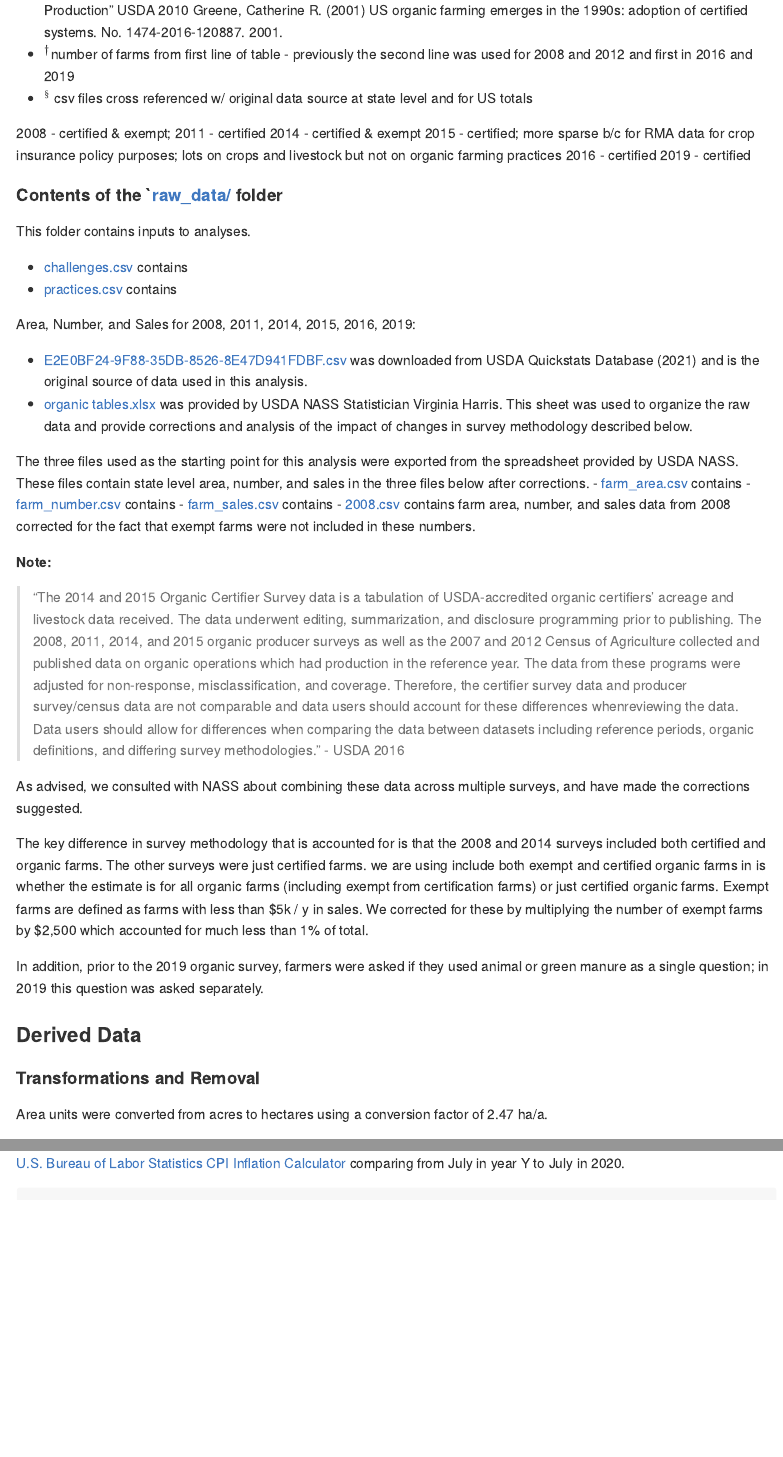
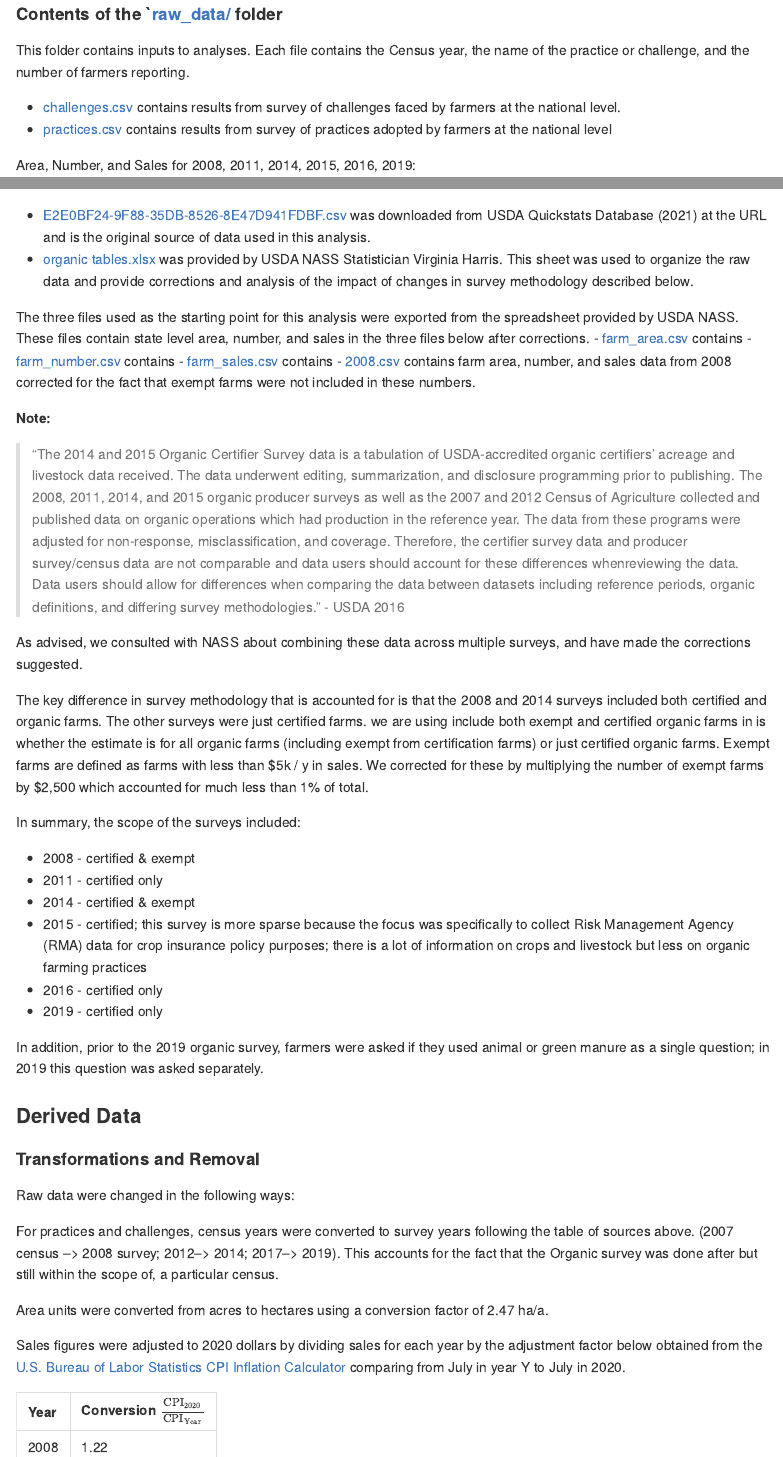
Before and after one commit to az-digitalag/state_organic_ag, an R Markdown document (README.Rmd): the page in a window 1100 px wide, from 1550 px down before the commit and from 1690 px down after it, and a second part further down, joined at a grey line. Rendered offline with R 4.5, knitr and Pandoc, with nearby package versions.

Commit message:
updates to README

```diff
--- a/README.Rmd
+++ b/README.Rmd
@@ -47,31 +47,26 @@ But, the sources below - except Greene 2001 which we didn't end up using becuase
 -   $^\star$ only surveys conducted in 2008, 2012, 2016, and 2019 are used in the present analysis
 -   $^\ddagger$ "Data users should allow for differences when comparing data between the 2011 COPS and the 2008 Organic Production" USDA 2010 Greene, Catherine R. (2001) US organic farming emerges in the 1990s: adoption of certified systems. No. 1474-2016-120887. 2001.
 -   $^\dagger$number of farms from first line of table - previously the second line was used for 2008 and 2012 and first in 2016 and 2019
--   $^\S$ csv files cross referenced w/ original data source at state level and for US totals
+-   $^\wedge$ csv files cross referenced w/ original data source at state level and for US totals
 
 
-2008 - certified & exempt;
-2011 - certified
-2014 - certified & exempt
-2015 - certified; more sparse b/c for RMA data for crop insurance policy purposes; lots on crops and livestock but not on organic farming practices
-2016 - certified
-2019 - certified
+
 
 
 
 #### Contents of the `[raw_data/](raw_data) folder
 
-This folder contains inputs to analyses.
+This folder contains inputs to analyses. Each file contains the Census year, the name of the practice or challenge, and the number of farmers reporting.
 
 
-- [challenges.csv](raw_data/challenges.csv) contains
-- [practices.csv](raw_data/practices.csv) contains
+- [challenges.csv](raw_data/challenges.csv) contains results from survey of challenges faced by farmers at the national level.
+- [practices.csv](raw_data/practices.csv) contains results from survey of practices adopted by farmers at the national level
 
 
 
 Area, Number, and Sales for 2008, 2011, 2014, 2015, 2016, 2019:
 
-- [E2E0BF24-9F88-35DB-8526-8E47D941FDBF.csv](raw_data/E2E0BF24-9F88-35DB-8526-8E47D941FDBF.csv) was downloaded from USDA Quickstats Database (2021) and is the original source of data used in this analysis.
+- [E2E0BF24-9F88-35DB-8526-8E47D941FDBF.csv](raw_data/E2E0BF24-9F88-35DB-8526-8E47D941FDBF.csv) was downloaded from USDA Quickstats Database (2021) at the URL and is the original source of data used in this analysis.
 - [organic tables.xlsx](raw_data/organic tables.xlsx) was provided by USDA NASS Statistician Virginia Harris. This sheet was used to organize the raw data and provide corrections and analysis of the impact of changes in survey methodology described below.
 
 The three files used as the starting point for this analysis were exported from the spreadsheet provided by USDA NASS.
@@ -90,9 +85,22 @@ As advised, we consulted with NASS about combining these data across multiple su
 
 The key difference in survey methodology that is accounted for is that the 2008 and 2014 surveys included both certified and organic farms. The other surveys were just certified farms.  we are using include both exempt and certified organic farms  in  is whether the estimate is for all organic farms (including exempt from certification farms) or just certified organic farms. Exempt farms are defined as farms with less than $5k / y in sales. We corrected for these by multiplying the number of exempt farms by \$2,500 which accounted for much less than 1% of total.
 
+
+In summary, the scope of the surveys included:
+
+* 2008 - certified & exempt
+* 2011 - certified only
+* 2014 - certified & exempt
+* 2015 - certified; this survey is more sparse because the focus was specifically to collect Risk Management Agency (RMA) data for crop insurance policy purposes; there is a lot of information on crops and livestock but less on organic farming practices
+* 2016 - certified only
+* 2019 - certified only
+
 In addition, prior to the 2019 organic survey, farmers were asked if they used animal or green manure as a single question; in 2019 this question was asked separately.
 
 ### Derived Data
 
 #### Transformations and Removal
 
+Raw data were changed in the following ways:
+
+For practices and challenges, census years were converted to survey years following the table of sources above. (2007 census --> 2008 survey; 2012--> 2014; 2017--> 2019). This accounts for the fact that the Organic survey was done after but still within the scope of, a particular census.
@@ -100,3 +109,6 @@ Area units were converted from acres to hectares using a conversion factor of 2.
 
 Sales figures were adjusted to 2020 dollars by dividing sales for each year by the adjustment factor below obtained from the [U.S. Bureau of Labor Statistics CPI Inflation Calculator](https://www.bls.gov/data/inflation_calculator.htm) comparing from July in year Y to July in 2020.
 
+| Year | Conversion $\frac{\textrm{CPI}_{2020}}{\textrm{CPI}_{\textrm{Year}}}$ |
+|:------|:-------------------------|
+| 2008 | 1.22                    |
```
Also changed, not shown: README.md, README.Rmd (35 more changed lines).
